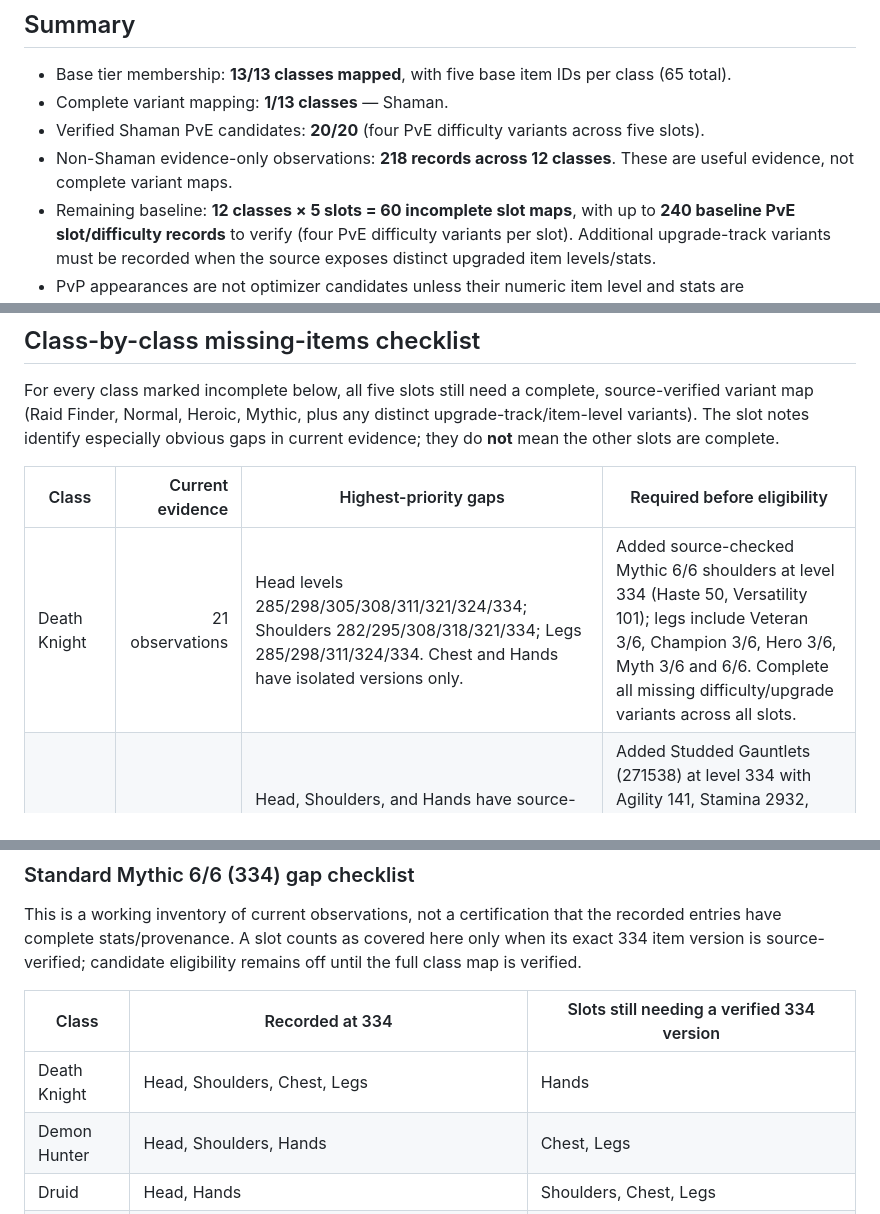
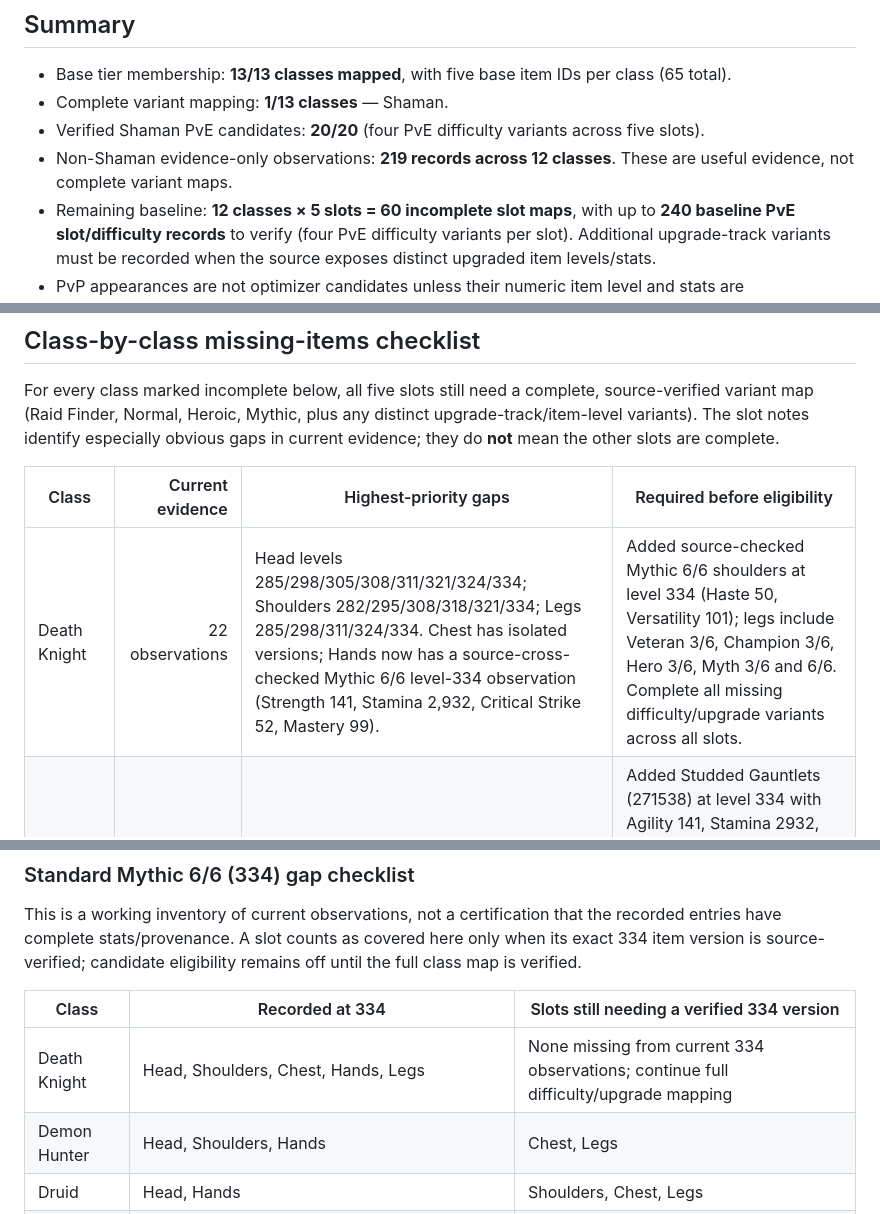
Before and after one commit to Luckranout/wow-gear-optimizer, a Markdown page: docs/tier-set-variant-coverage-audit.md, 3 parts joined by grey strips. Drawn GitHub-style.

Commit message:
Update tier coverage audit for Death Knight 334 hands

```diff
--- a/docs/tier-set-variant-coverage-audit.md
+++ b/docs/tier-set-variant-coverage-audit.md
@@ -9,7 +9,7 @@ Scope: source-verified numeric item variants needed before tier pieces can becom
 - Base tier membership: **13/13 classes mapped**, with five base item IDs per class (65 total).
 - Complete variant mapping: **1/13 classes** — Shaman.
 - Verified Shaman PvE candidates: **20/20** (four PvE difficulty variants across five slots).
-- Non-Shaman evidence-only observations: **218 records across 12 classes**. These are useful evidence, not complete variant maps.
+- Non-Shaman evidence-only observations: **219 records across 12 classes**. These are useful evidence, not complete variant maps.
 - Remaining baseline: **12 classes × 5 slots = 60 incomplete slot maps**, with up to **240 baseline PvE slot/difficulty records** to verify (four PvE difficulty variants per slot). Additional upgrade-track variants must be recorded when the source exposes distinct upgraded item levels/stats.
 - PvP appearances are not optimizer candidates unless their numeric item level and stats are independently verified.
 - Do not enable numeric tier-bonus scoring without a separate trustworthy, simulation-backed scoring source.
@@ -20,7 +20,7 @@ For every class marked incomplete below, all five slots still need a complete, s
 
 | Class | Current evidence | Highest-priority gaps | Required before eligibility |
 |---|---:|---|---|
-| Death Knight | 21 observations | Head levels 285/298/305/308/311/321/324/334; Shoulders 282/295/308/318/321/334; Legs 285/298/311/324/334. Chest and Hands have isolated versions only. | Added source-checked Mythic 6/6 shoulders at level 334 (Haste 50, Versatility 101); legs include Veteran 3/6, Champion 3/6, Hero 3/6, Myth 3/6 and 6/6. Complete all missing difficulty/upgrade variants across all slots. |
+| Death Knight | 22 observations | Head levels 285/298/305/308/311/321/324/334; Shoulders 282/295/308/318/321/334; Legs 285/298/311/324/334. Chest has isolated versions; Hands now has a source-cross-checked Mythic 6/6 level-334 observation (Strength 141, Stamina 2,932, Critical Strike 52, Mastery 99). | Added source-checked Mythic 6/6 shoulders at level 334 (Haste 50, Versatility 101); legs include Veteran 3/6, Champion 3/6, Hero 3/6, Myth 3/6 and 6/6. Complete all missing difficulty/upgrade variants across all slots. |
 | Demon Hunter | 30 observations | Head, Shoulders, and Hands have source-checked Mythic 6/6 level-334 versions; Chest has lower-rank observations and Legs have lower-rank observations through 324. | Added Studded Gauntlets (271538) at level 334 with Agility 141, Stamina 2932, Critical Strike 104, and Mastery 47 from the exact Wowhead item page. Chest and Legs still need exact 334 verification; all observations remain evidence-only. |
 | Druid | 24 observations | Head levels 285, 298, 311, 324, and 334; Legs 219, 285, 298, 311, and 324; Hands 282, 295, 308, 321, and 334; Chest 285, 292, 298, 311, and 324; Shoulders 282, 295, 308, and 321. | Hands now has source-checked versions at 282 and 308, chest has versions at 285, 298, 311, and 324 alongside 292, and shoulders have versions at 282, 295, 308, and 321. Head and Legs still need remaining upgrade/difficulty variants; complete missing variants for Chest and Shoulders. |
 | Evoker | 24 observations | Head, Chest, and Legs now have source-checked levels 285, 298, 311, and 324 alongside 334. Hands and Shoulders have source-checked difficulty versions. Agility/Intellect representation needs spec-aware verification. | Head, Chest, and Legs difficulty observations added from the Echo of Calamity item table. Verify remaining upgrade ranks and validate primary-stat handling for each Evoker specialization. |
@@ -55,7 +55,7 @@ This is a working inventory of current observations, not a certification that th
 
 | Class | Recorded at 334 | Slots still needing a verified 334 version |
 |---|---|---|
-| Death Knight | Head, Shoulders, Chest, Legs | Hands |
+| Death Knight | Head, Shoulders, Chest, Hands, Legs | None missing from current 334 observations; continue full difficulty/upgrade mapping |
 | Demon Hunter | Head, Shoulders, Hands | Chest, Legs |
 | Druid | Head, Hands | Shoulders, Chest, Legs |
 | Evoker | Head, Shoulders, Chest, Legs | Hands |
```
